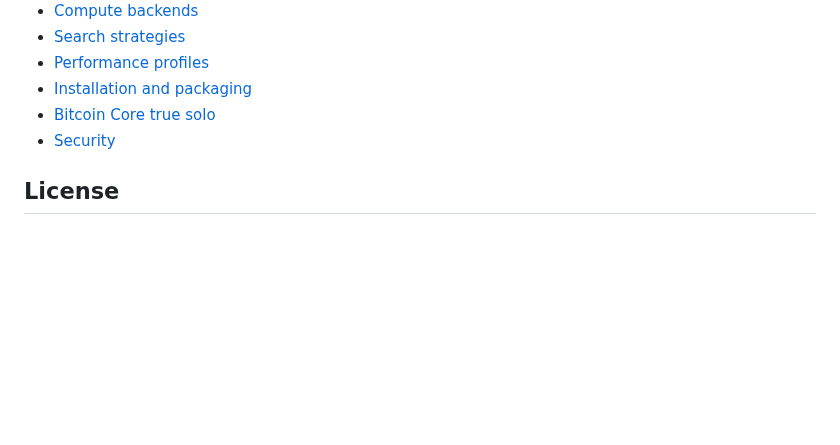
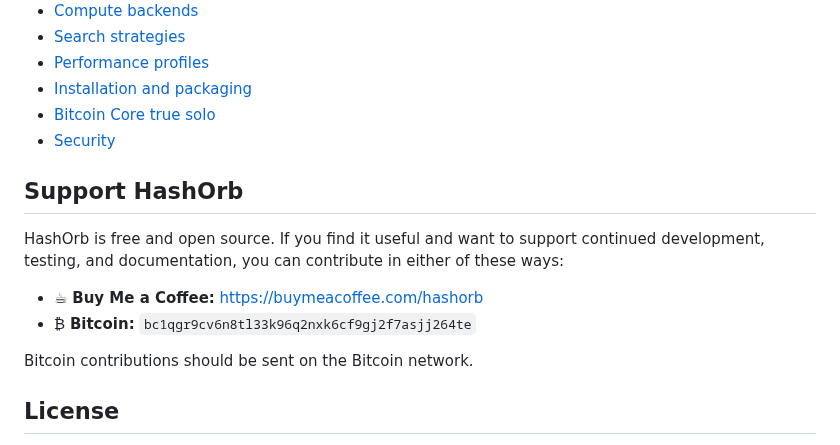
Before and after one commit to enzotrout/hashorb, a Markdown page: README.md, the part around the change. GitHub-like rendering; blank space fills up the shorter version.

Commit message:
docs: add HashOrb support options

```diff
--- a/README.md
+++ b/README.md
@@ -201,6 +201,15 @@ Start with the **[documentation index](docs/README.md)** for a plain-language ma
 - [Bitcoin Core true solo](docs/14-bitcoin-core-true-solo.md)
 - [Security](SECURITY.md)
 
+## Support HashOrb
+
+HashOrb is free and open source. If you find it useful and want to support continued development, testing, and documentation, you can contribute in either of these ways:
+
+- ☕ **Buy Me a Coffee:** <https://buymeacoffee.com/hashorb>
+- ₿ **Bitcoin:** `bc1qgr9cv6n8tl33k96q2nxk6cf9gj2f7asjj264te`
+
+Bitcoin contributions should be sent on the Bitcoin network.
+
 ## License
 
 HashOrb is licensed under the **Apache License 2.0**. See [LICENSE](LICENSE) for the full terms and [NOTICE](NOTICE) for project attribution.
```
